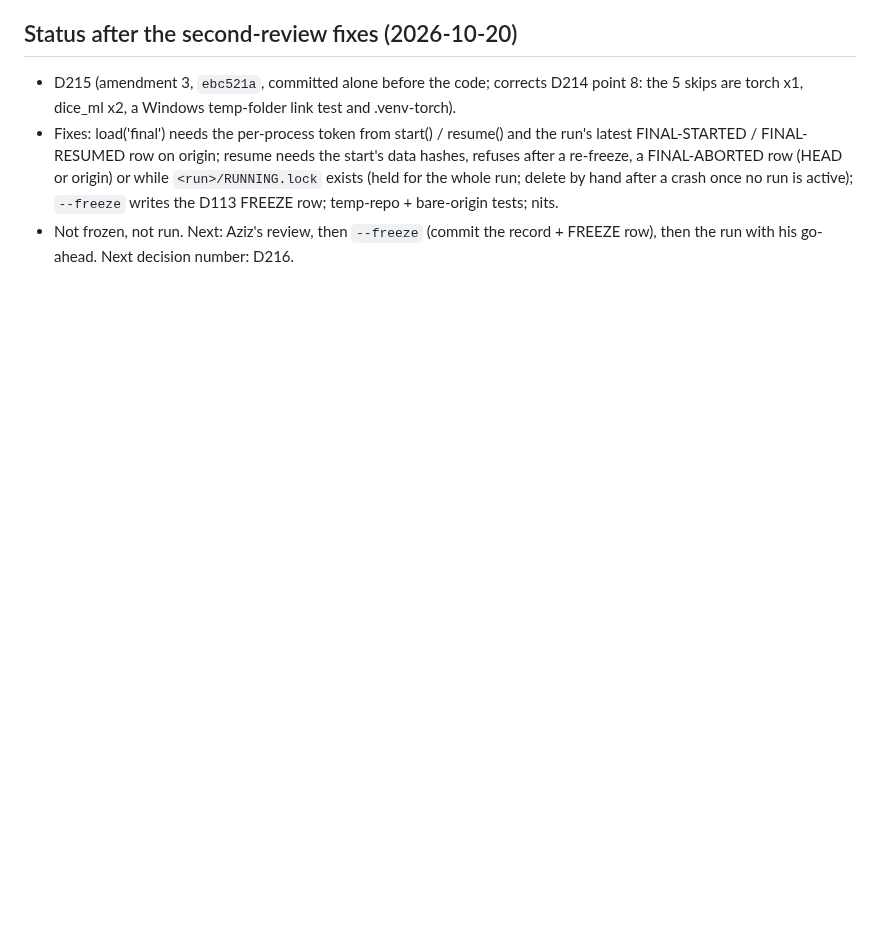
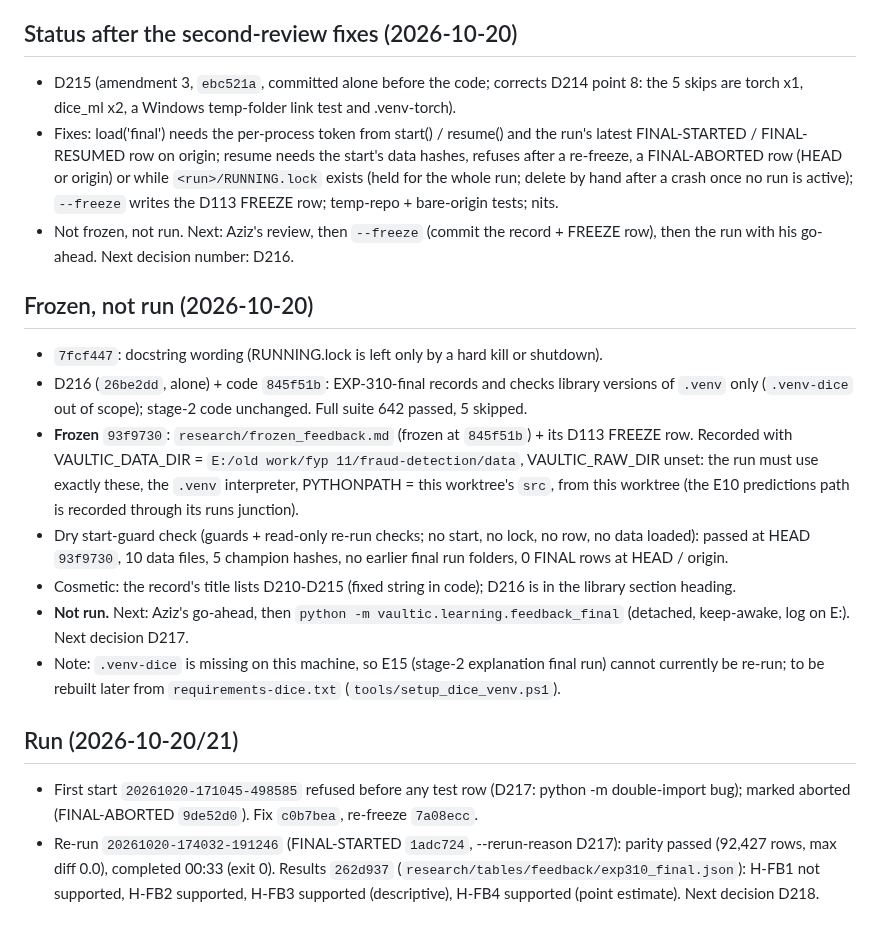
Before and after one commit to Aziz-ahmad555/vaultic-fraud-detection, a Markdown page: research/handoff_feedback.md, the part around the change. GitHub-like rendering; blank space fills up the shorter version.

Commit message:
Handoff: restored from 7f3bcf6 (incl. the .venv-dice / E15 note) after the EXP-310-final results were committed; run status added
Co-Authored-By: Claude Opus 5.5 <noreply@anthropic.com>

```diff
--- a/research/handoff_feedback.md
+++ b/research/handoff_feedback.md
@@ -104,3 +104,30 @@ logged amendment before EXP-310-final). Labelled as the design run, not the eval
   FREEZE row; temp-repo + bare-origin tests; nits.
 - Not frozen, not run. Next: Aziz's review, then `--freeze` (commit the record + FREEZE row), then
   the run with his go-ahead. Next decision number: D216.
+
+## Frozen, not run (2026-10-20)
+- `7fcf447`: docstring wording (RUNNING.lock is left only by a hard kill or shutdown).
+- D216 (`26be2dd`, alone) + code `845f51b`: EXP-310-final records and checks library versions of
+  `.venv` only (`.venv-dice` out of scope); stage-2 code unchanged. Full suite 642 passed, 5 skipped.
+- **Frozen** `93f9730`: `research/frozen_feedback.md` (frozen at `845f51b`) + its D113 FREEZE row.
+  Recorded with VAULTIC_DATA_DIR = `E:/old work/fyp 11/fraud-detection/data`, VAULTIC_RAW_DIR
+  unset: the run must use exactly these, the `.venv` interpreter, PYTHONPATH = this worktree's
+  `src`, from this worktree (the E10 predictions path is recorded through its runs junction).
+- Dry start-guard check (guards + read-only re-run checks; no start, no lock, no row, no data
+  loaded): passed at HEAD `93f9730`, 10 data files, 5 champion hashes, no earlier final run
+  folders, 0 FINAL rows at HEAD / origin.
+- Cosmetic: the record's title lists D210-D215 (fixed string in code); D216 is in the library
+  section heading.
+- **Not run.** Next: Aziz's go-ahead, then
+  `python -m vaultic.learning.feedback_final` (detached, keep-awake, log on E:). Next decision D217.
+- Note: `.venv-dice` is missing on this machine, so E15 (stage-2 explanation final run) cannot
+  currently be re-run; to be rebuilt later from `requirements-dice.txt`
+  (`tools/setup_dice_venv.ps1`).
+
+## Run (2026-10-20/21)
+- First start `20261020-171045-498585` refused before any test row (D217: python -m double-import
+  bug); marked aborted (FINAL-ABORTED `9de52d0`). Fix `c0b7bea`, re-freeze `7a08ecc`.
+- Re-run `20261020-174032-191246` (FINAL-STARTED `1adc724`, --rerun-reason D217): parity passed
+  (92,427 rows, max diff 0.0), completed 00:33 (exit 0). Results `262d937`
+  (`research/tables/feedback/exp310_final.json`): H-FB1 not supported, H-FB2 supported, H-FB3
+  supported (descriptive), H-FB4 supported (point estimate). Next decision D218.
```
